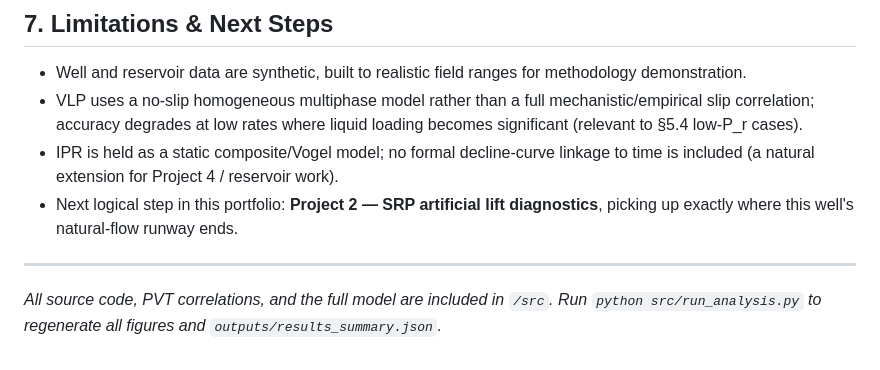
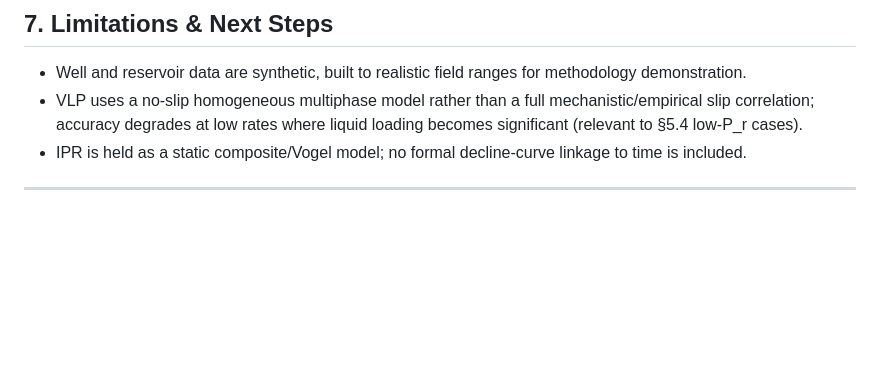
Before and after one commit to stigmadam/petroleum-engineering-portfolio, a Markdown page: 01_Production_Optimization/report.md, the part around the change. Rendered like a GitHub page; blank space fills up the shorter version.

```diff
--- a/01_Production_Optimization/report.md
+++ b/01_Production_Optimization/report.md
@@ -131,8 +131,5 @@ Deliverability collapses sharply as reservoir pressure depletes — a ~33% drop
 
 - Well and reservoir data are synthetic, built to realistic field ranges for methodology demonstration.
 - VLP uses a no-slip homogeneous multiphase model rather than a full mechanistic/empirical slip correlation; accuracy degrades at low rates where liquid loading becomes significant (relevant to §5.4 low-P_r cases).
-- IPR is held as a static composite/Vogel model; no formal decline-curve linkage to time is included (a natural extension for Project 4 / reservoir work).
-- Next logical step in this portfolio: **Project 2 — SRP artificial lift diagnostics**, picking up exactly where this well's natural-flow runway ends.
-
+- IPR is held as a static composite/Vogel model; no formal decline-curve linkage to time is included.
 ---
-*All source code, PVT correlations, and the full model are included in `/src`. Run `python src/run_analysis.py` to regenerate all figures and `outputs/results_summary.json`.*
```
